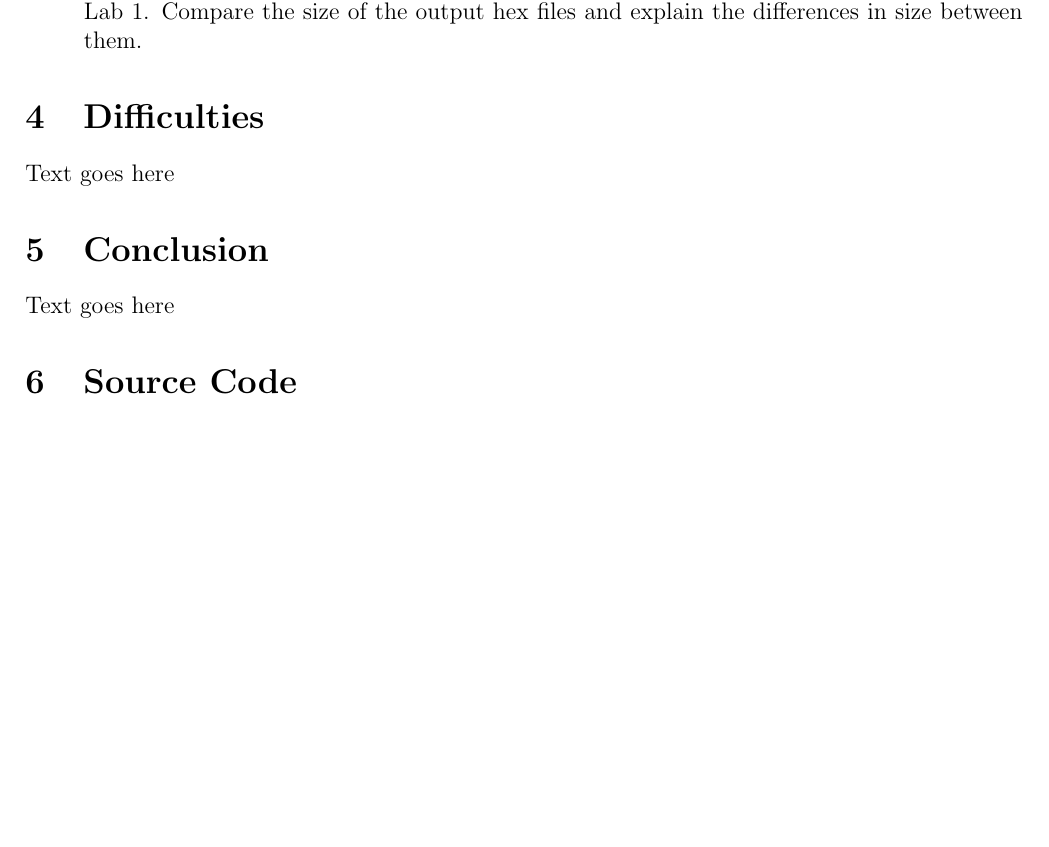
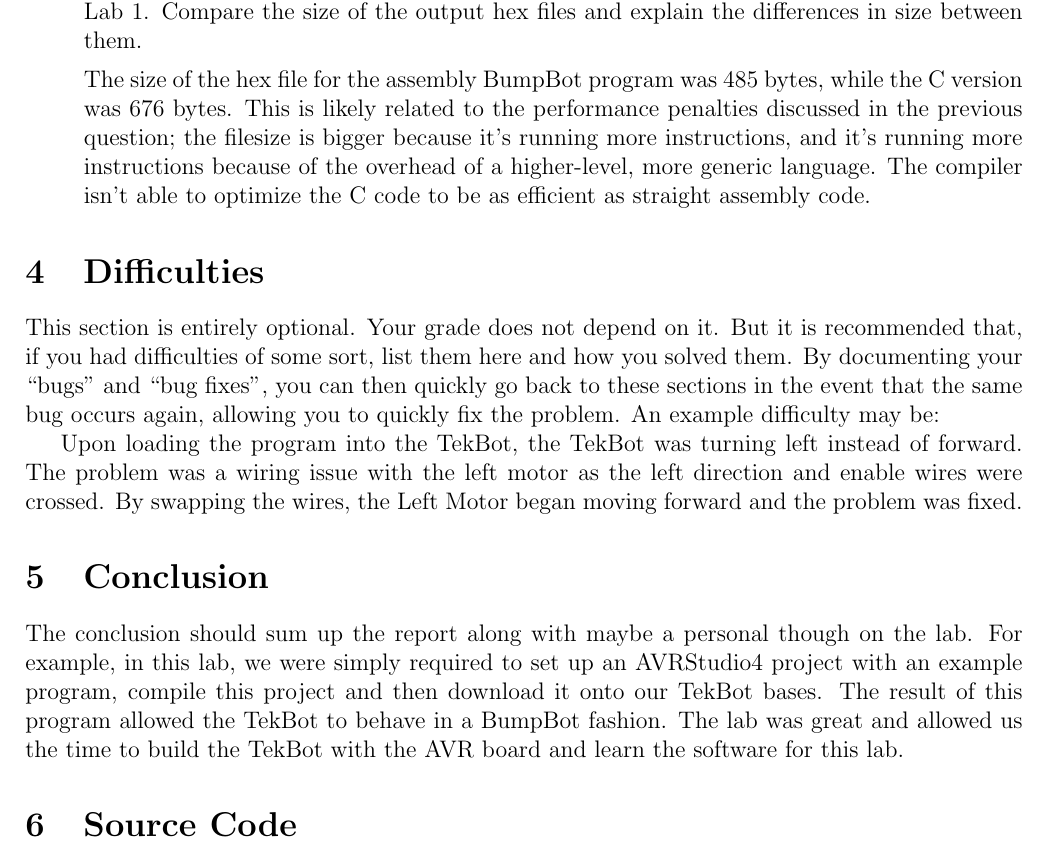
Before and after one commit to rettigs/ece375-assembly, a LaTeX document (lab2/writeup2.tex): part of page 3 of 3, cut so that both start at the same text, the shorter picture padded with empty space. Compiled offline with pdfLaTeX.

Commit message:
work on writeup2 more

```diff
--- a/lab2/writeup2.tex
+++ b/lab2/writeup2.tex
@@ -92,17 +92,38 @@ simply by sending the motor commands and then simply waiting 1000 ms using
         you downloaded for Lab 1. Compare the size of the output hex files and
         explain the differences in size between them.
 
-
+        The size of the hex file for the assembly BumpBot program was 485
+        bytes, while the C version was 676 bytes.  This is likely related to
+        the performance penalties discussed in the previous question; the
+        filesize is bigger because it's running more instructions, and it's
+        running more instructions because of the overhead of a higher-level,
+        more generic language.  The compiler isn't able to optimize the C code
+        to be as efficient as straight assembly code.
 
 \end{enumerate}
 
 \section{Difficulties}
 
-Text goes here
+This section is entirely optional.  Your grade does not depend on it.  But it
+is recommended that, if you had difficulties of some sort, list them here and
+how you solved them.  By documenting your “bugs” and “bug fixes”, you can then
+quickly go back to these sections in the event that the same bug occurs again,
+allowing you to quickly fix the problem.  An example difficulty may be:
+
+Upon loading the program into the TekBot, the TekBot was turning left instead
+of forward.  The problem was a wiring issue with the left motor as the left
+direction and enable wires were crossed.  By swapping the wires, the Left Motor
+began moving forward and the problem was fixed.
 
 \section{Conclusion}
 
-Text goes here
+The conclusion should sum up the report along with maybe a personal though on
+the lab.  For example, in this lab, we were simply required to set up an
+AVRStudio4 project with an example program, compile this project and then
+download it onto our TekBot bases.  The result of this program allowed the
+TekBot to behave in a BumpBot fashion.  The lab was great and allowed us the
+time to build the TekBot with the AVR board and learn the software for this
+lab.
 
 \section{Source Code}
 
```
